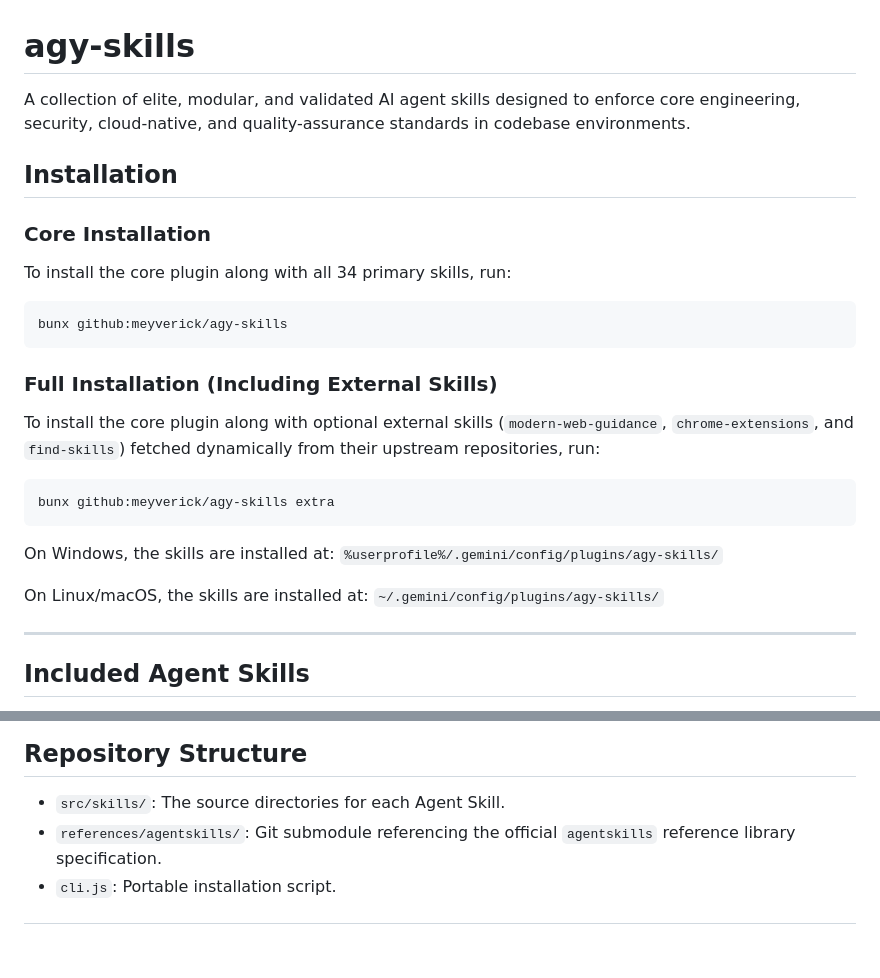
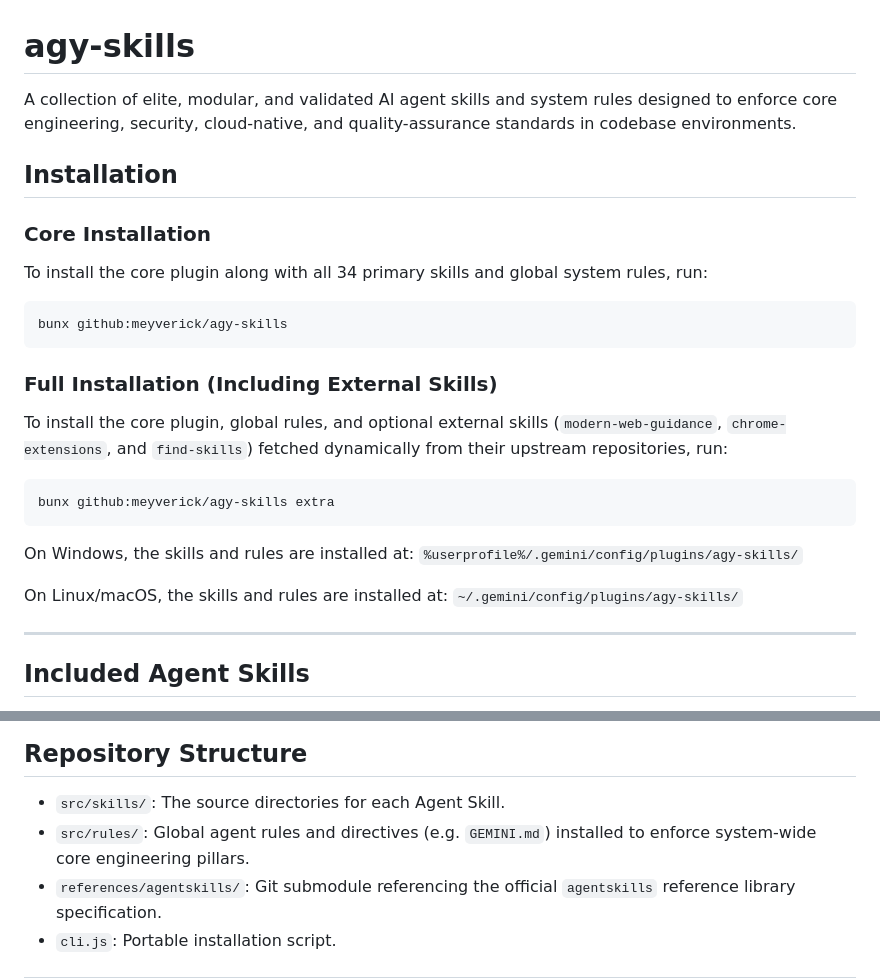
Before and after one commit to meyverick/agy-skills, a Markdown page: README.md, 2 parts joined by grey strips. Rendered like a GitHub page; blank space fills up the shorter version.

Commit message:
docs: mention global system rules and GEMINI.md in README

````diff
--- a/README.md
+++ b/README.md
@@ -1,25 +1,25 @@
 # agy-skills
 
-A collection of elite, modular, and validated AI agent skills designed to enforce core engineering, security, cloud-native, and quality-assurance standards in codebase environments.
+A collection of elite, modular, and validated AI agent skills and system rules designed to enforce core engineering, security, cloud-native, and quality-assurance standards in codebase environments.
 
 ## Installation
 
 ### Core Installation
-To install the core plugin along with all 34 primary skills, run:
+To install the core plugin along with all 34 primary skills and global system rules, run:
 ```bash
 bunx github:meyverick/agy-skills
 ```
 
 ### Full Installation (Including External Skills)
-To install the core plugin along with optional external skills (`modern-web-guidance`, `chrome-extensions`, and `find-skills`) fetched dynamically from their upstream repositories, run:
+To install the core plugin, global rules, and optional external skills (`modern-web-guidance`, `chrome-extensions`, and `find-skills`) fetched dynamically from their upstream repositories, run:
 ```bash
 bunx github:meyverick/agy-skills extra
 ```
 
-On Windows, the skills are installed at:
+On Windows, the skills and rules are installed at:
 `%userprofile%/.gemini/config/plugins/agy-skills/`
 
-On Linux/macOS, the skills are installed at:
+On Linux/macOS, the skills and rules are installed at:
 `~/.gemini/config/plugins/agy-skills/`
 
 ---
@@ -77,6 +77,7 @@ This plugin installs 34 highly cohesive, validated skills complying with the Age
 ## Repository Structure
 
 *   `src/skills/`: The source directories for each Agent Skill.
+*   `src/rules/`: Global agent rules and directives (e.g. `GEMINI.md`) installed to enforce system-wide core engineering pillars.
 *   `references/agentskills/`: Git submodule referencing the official `agentskills` reference library specification.
 *   `cli.js`: Portable installation script.
 
````
